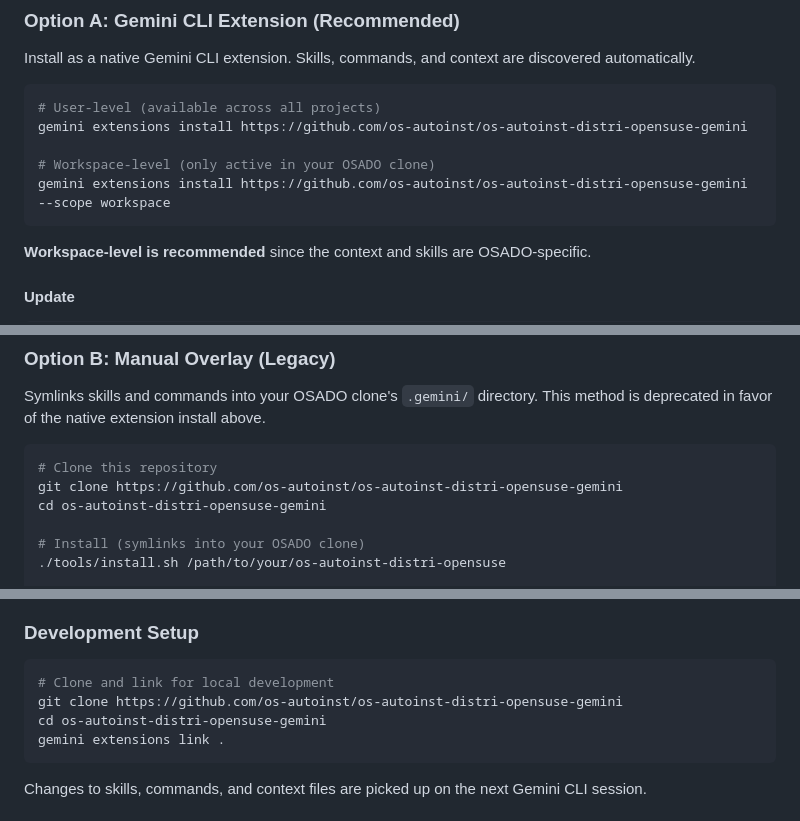
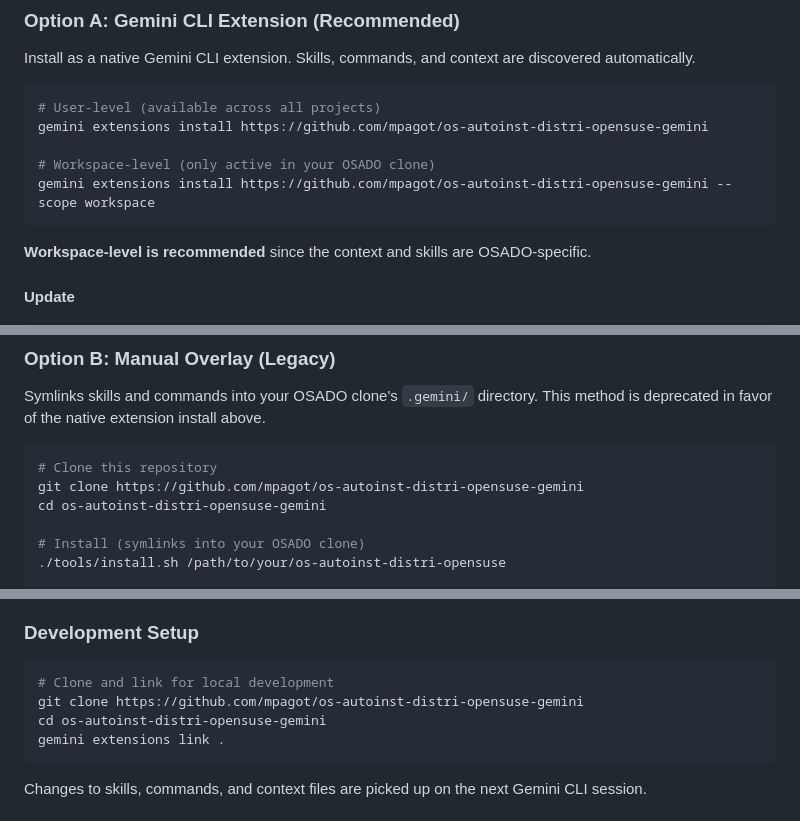
Before and after one commit to mpagot/os-autoinst-distri-opensuse-gemini, a Markdown page: README.md, 3 parts joined by grey strips. Rendered like a GitHub page.

Commit message:
Update README.md
Fix repo name

````diff
--- a/README.md
+++ b/README.md
@@ -31,10 +31,10 @@ discovered automatically.
 
 ```bash
 # User-level (available across all projects)
-gemini extensions install https://github.com/os-autoinst/os-autoinst-distri-opensuse-gemini
+gemini extensions install https://github.com/mpagot/os-autoinst-distri-opensuse-gemini
 
 # Workspace-level (only active in your OSADO clone)
-gemini extensions install https://github.com/os-autoinst/os-autoinst-distri-opensuse-gemini --scope workspace
+gemini extensions install https://github.com/mpagot/os-autoinst-distri-opensuse-gemini --scope workspace
 ```
 
 **Workspace-level is recommended** since the context and skills are
@@ -59,7 +59,7 @@ This method is deprecated in favor of the native extension install above.
 
 ```bash
 # Clone this repository
-git clone https://github.com/os-autoinst/os-autoinst-distri-opensuse-gemini
+git clone https://github.com/mpagot/os-autoinst-distri-opensuse-gemini
 cd os-autoinst-distri-opensuse-gemini
 
 # Install (symlinks into your OSADO clone)
@@ -146,7 +146,7 @@ cp /path/to/os-autoinst-distri-opensuse-gemini/OSADO_AGENTS.md ./AGENTS.md
 
 ```bash
 # Clone and link for local development
-git clone https://github.com/os-autoinst/os-autoinst-distri-opensuse-gemini
+git clone https://github.com/mpagot/os-autoinst-distri-opensuse-gemini
 cd os-autoinst-distri-opensuse-gemini
 gemini extensions link .
 ```
````
